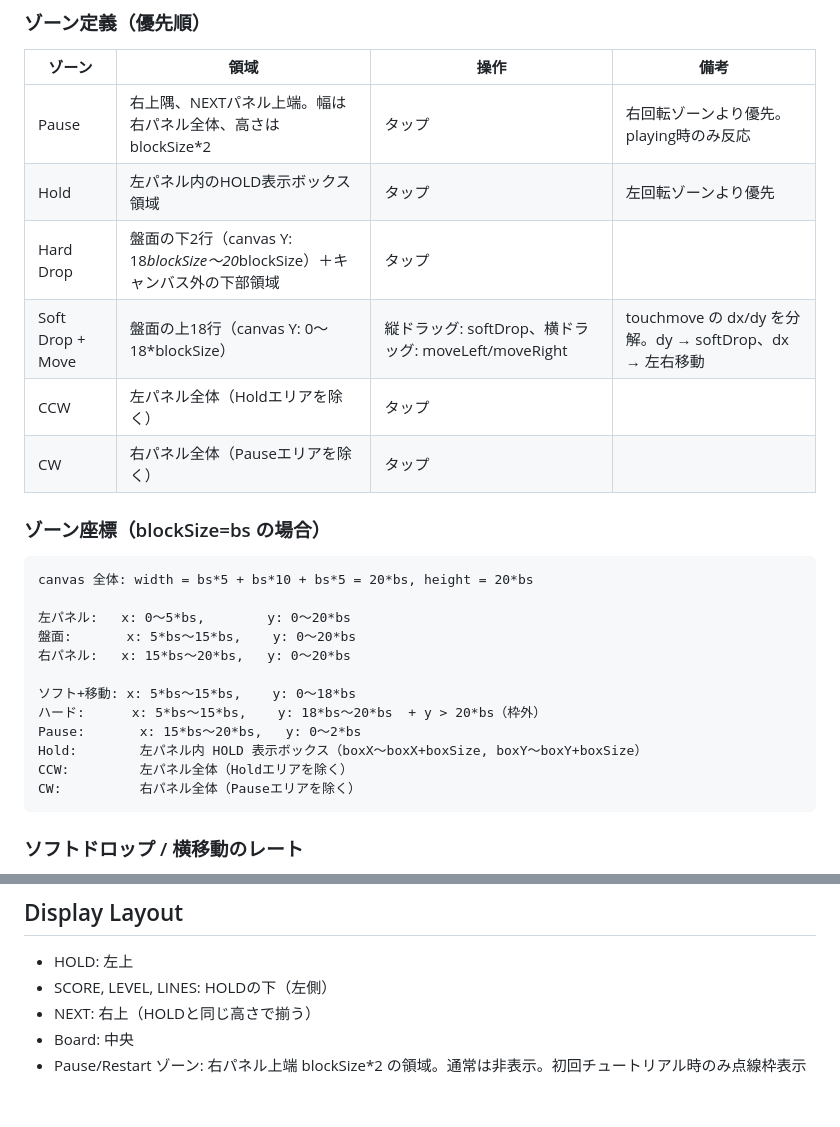
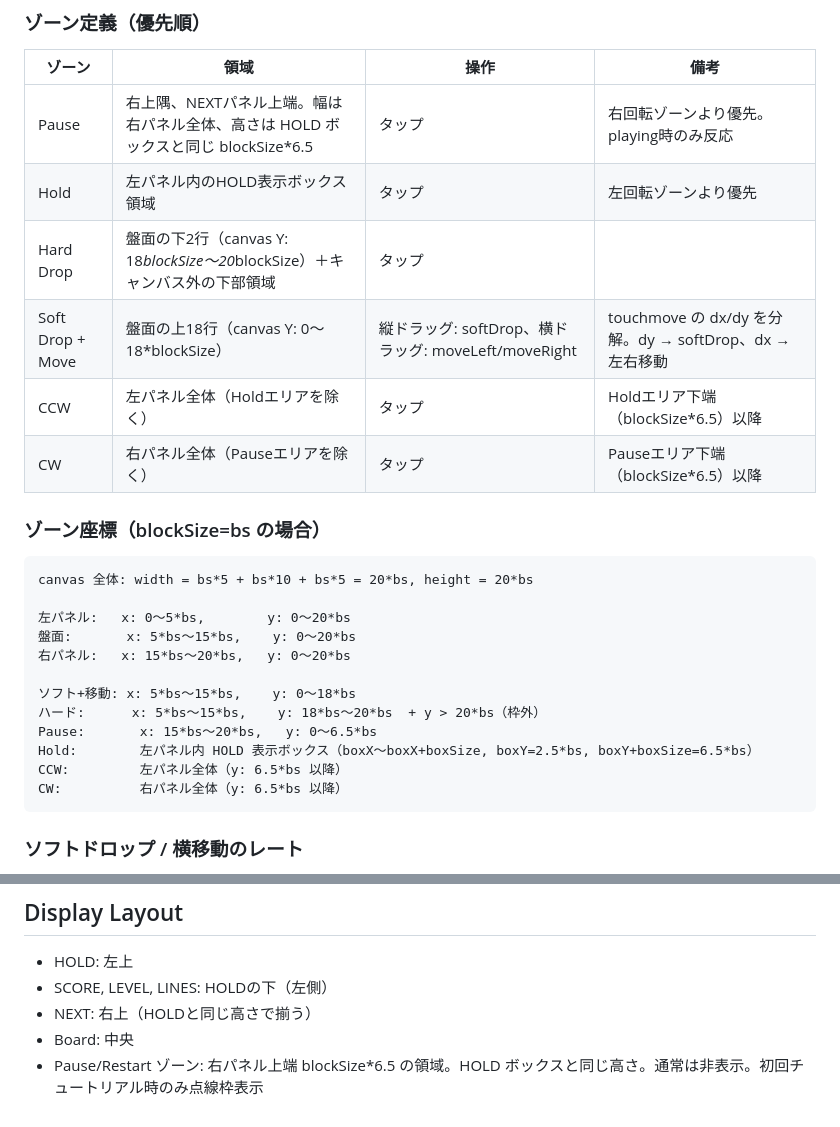
Before and after one commit to amenohimo/tetris, a Markdown page: CONTEXT.md, 2 parts joined by grey strips. Rendered like a GitHub page.

Commit message:
fix: Pauseゾーンの高さをHOLDボックスと同じblockSize*6.5に拡大、回転領域を下端以降に制限

````diff
--- a/CONTEXT.md
+++ b/CONTEXT.md
@@ -24,12 +24,12 @@
 
 | ゾーン | 領域 | 操作 | 備考 |
 |--------|------|------|------|
-| Pause | 右上隅、NEXTパネル上端。幅は右パネル全体、高さは blockSize*2 | タップ | 右回転ゾーンより優先。playing時のみ反応 |
+| Pause | 右上隅、NEXTパネル上端。幅は右パネル全体、高さは HOLD ボックスと同じ blockSize*6.5 | タップ | 右回転ゾーンより優先。playing時のみ反応 |
 | Hold | 左パネル内のHOLD表示ボックス領域 | タップ | 左回転ゾーンより優先 |
 | Hard Drop | 盤面の下2行（canvas Y: 18*blockSize〜20*blockSize）＋キャンバス外の下部領域 | タップ | |
 | Soft Drop + Move | 盤面の上18行（canvas Y: 0〜18*blockSize） | 縦ドラッグ: softDrop、横ドラッグ: moveLeft/moveRight | touchmove の dx/dy を分解。dy → softDrop、dx → 左右移動 |
-| CCW | 左パネル全体（Holdエリアを除く） | タップ | |
-| CW | 右パネル全体（Pauseエリアを除く） | タップ | |
+| CCW | 左パネル全体（Holdエリアを除く） | タップ | Holdエリア下端（blockSize*6.5）以降 |
+| CW | 右パネル全体（Pauseエリアを除く） | タップ | Pauseエリア下端（blockSize*6.5）以降 |
 
 ### ゾーン座標（blockSize=bs の場合）
 
@@ -42,10 +42,10 @@ canvas 全体: width = bs*5 + bs*10 + bs*5 = 20*bs, height = 20*bs
 
 ソフト+移動: x: 5*bs〜15*bs,    y: 0〜18*bs
 ハード:      x: 5*bs〜15*bs,    y: 18*bs〜20*bs  + y > 20*bs（枠外）
-Pause:       x: 15*bs〜20*bs,   y: 0〜2*bs
-Hold:        左パネル内 HOLD 表示ボックス（boxX〜boxX+boxSize, boxY〜boxY+boxSize）
-CCW:         左パネル全体（Holdエリアを除く）
-CW:          右パネル全体（Pauseエリアを除く）
+Pause:       x: 15*bs〜20*bs,   y: 0〜6.5*bs
+Hold:        左パネル内 HOLD 表示ボックス（boxX〜boxX+boxSize, boxY=2.5*bs, boxY+boxSize=6.5*bs）
+CCW:         左パネル全体（y: 6.5*bs 以降）
+CW:          右パネル全体（y: 6.5*bs 以降）
 ```
 
 ### ソフトドロップ / 横移動のレート
@@ -138,4 +138,4 @@ touchHandler.attach();
 - SCORE, LEVEL, LINES: HOLDの下（左側）
 - NEXT: 右上（HOLDと同じ高さで揃う）
 - Board: 中央
-- Pause/Restart ゾーン: 右パネル上端 blockSize*2 の領域。通常は非表示。初回チュートリアル時のみ点線枠表示
+- Pause/Restart ゾーン: 右パネル上端 blockSize*6.5 の領域。HOLD ボックスと同じ高さ。通常は非表示。初回チュートリアル時のみ点線枠表示
````
